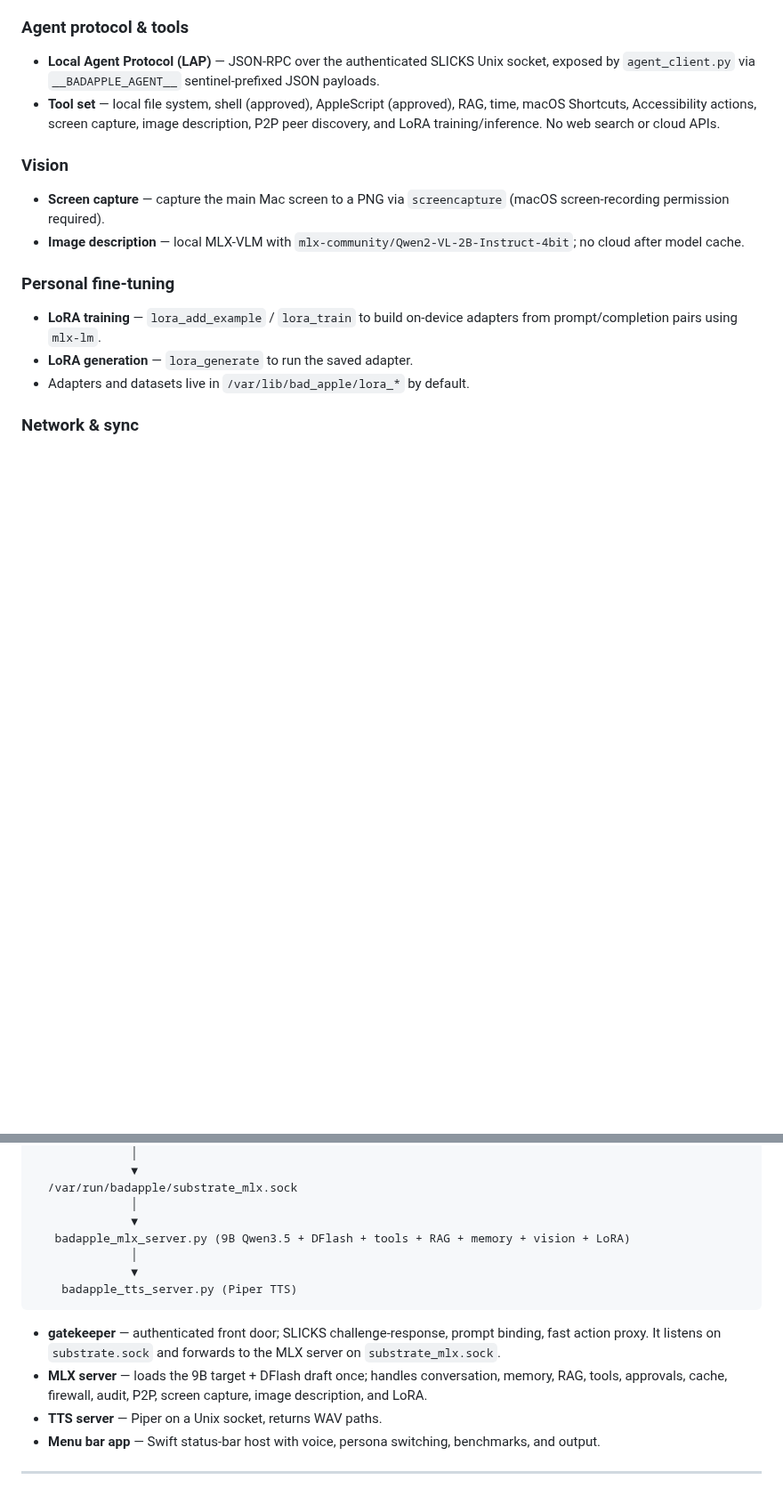
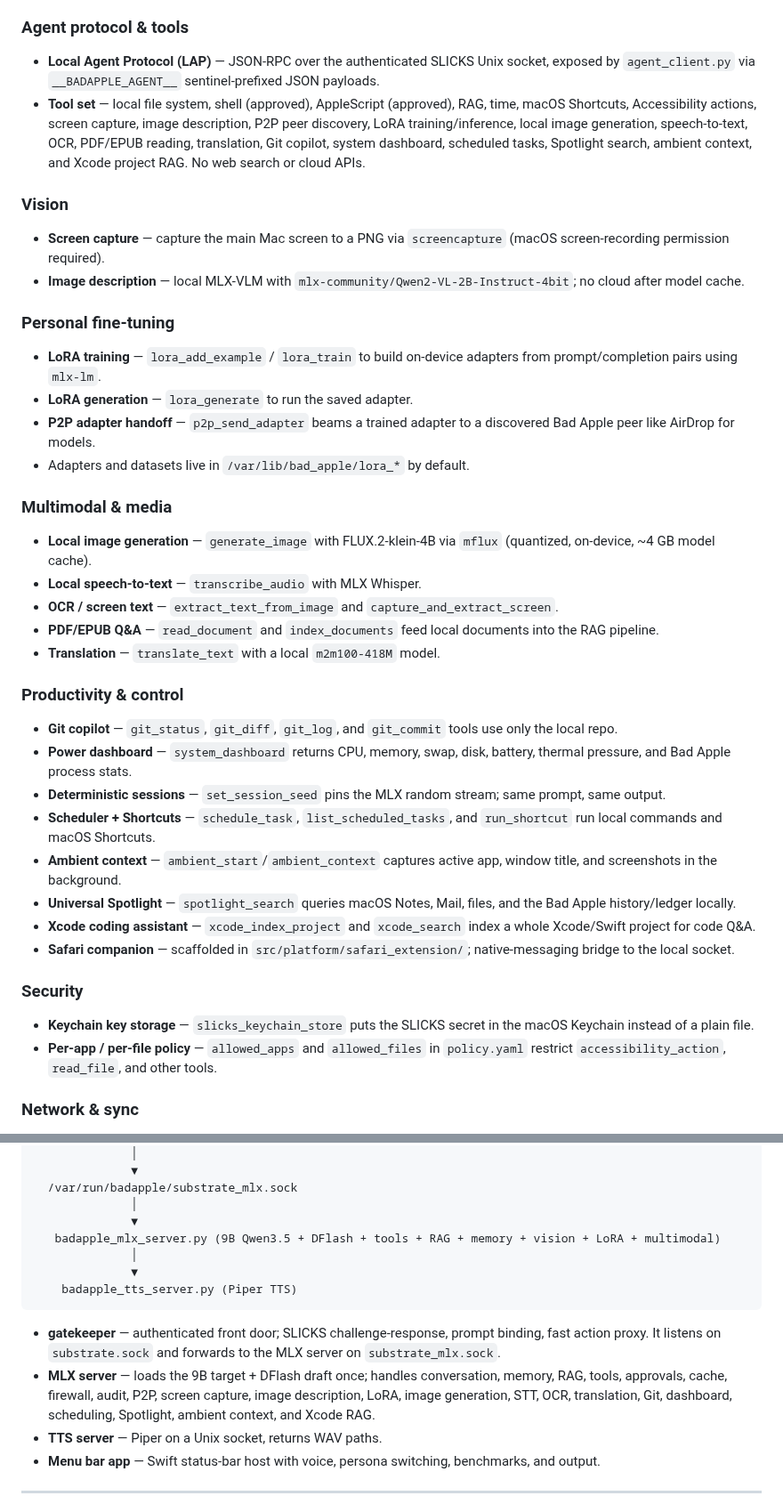
Before and after one commit to savageAZfck/Bad_Apple, a Markdown page: README.md, 2 parts joined by grey strips. Shown at 89% size. GitHub-like rendering; blank space fills up the shorter version.

Commit message:
Update README with all new local multimodal, productivity, and security tools.

```diff
--- a/README.md
+++ b/README.md
@@ -66,8 +66,10 @@ and the roadmap in [ROADMAP.md](ROADMAP.md).
   sentinel-prefixed JSON payloads.
 - **Tool set** — local file system, shell (approved), AppleScript (approved),
   RAG, time, macOS Shortcuts, Accessibility actions, screen capture, image
-  description, P2P peer discovery, and LoRA training/inference. No web search
-  or cloud APIs.
+  description, P2P peer discovery, LoRA training/inference, local image
+  generation, speech-to-text, OCR, PDF/EPUB reading, translation, Git copilot,
+  system dashboard, scheduled tasks, Spotlight search, ambient context, and
+  Xcode project RAG. No web search or cloud APIs.
 
 ### Vision
 
@@ -81,7 +83,45 @@ and the roadmap in [ROADMAP.md](ROADMAP.md).
 - **LoRA training** — `lora_add_example` / `lora_train` to build on-device
   adapters from prompt/completion pairs using `mlx-lm`.
 - **LoRA generation** — `lora_generate` to run the saved adapter.
+- **P2P adapter handoff** — `p2p_send_adapter` beams a trained adapter to a
+  discovered Bad Apple peer like AirDrop for models.
 - Adapters and datasets live in `/var/lib/bad_apple/lora_*` by default.
+
+### Multimodal & media
+
+- **Local image generation** — `generate_image` with FLUX.2-klein-4B via `mflux`
+  (quantized, on-device, ~4 GB model cache).
+- **Local speech-to-text** — `transcribe_audio` with MLX Whisper.
+- **OCR / screen text** — `extract_text_from_image` and `capture_and_extract_screen`.
+- **PDF/EPUB Q&A** — `read_document` and `index_documents` feed local documents
+  into the RAG pipeline.
+- **Translation** — `translate_text` with a local `m2m100-418M` model.
+
+### Productivity & control
+
+- **Git copilot** — `git_status`, `git_diff`, `git_log`, and `git_commit` tools
+  use only the local repo.
+- **Power dashboard** — `system_dashboard` returns CPU, memory, swap, disk,
+  battery, thermal pressure, and Bad Apple process stats.
+- **Deterministic sessions** — `set_session_seed` pins the MLX random stream;
+  same prompt, same output.
+- **Scheduler + Shortcuts** — `schedule_task`, `list_scheduled_tasks`, and
+  `run_shortcut` run local commands and macOS Shortcuts.
+- **Ambient context** — `ambient_start`/`ambient_context` captures active app,
+  window title, and screenshots in the background.
+- **Universal Spotlight** — `spotlight_search` queries macOS Notes, Mail,
+  files, and the Bad Apple history/ledger locally.
+- **Xcode coding assistant** — `xcode_index_project` and `xcode_search` index a
+  whole Xcode/Swift project for code Q&A.
+- **Safari companion** — scaffolded in `src/platform/safari_extension/`;
+  native-messaging bridge to the local socket.
+
+### Security
+
+- **Keychain key storage** — `slicks_keychain_store` puts the SLICKS secret in
+  the macOS Keychain instead of a plain file.
+- **Per-app / per-file policy** — `allowed_apps` and `allowed_files` in
+  `policy.yaml` restrict `accessibility_action`, `read_file`, and other tools.
 
 ### Network & sync
 
@@ -228,7 +268,7 @@ badapple CLI / menu bar / Siri
   /var/run/badapple/substrate_mlx.sock
               │
               ▼
-   badapple_mlx_server.py (9B Qwen3.5 + DFlash + tools + RAG + memory + vision + LoRA)
+   badapple_mlx_server.py (9B Qwen3.5 + DFlash + tools + RAG + memory + vision + LoRA + multimodal)
               │
               ▼
     badapple_tts_server.py (Piper TTS)
@@ -239,7 +279,9 @@ badapple CLI / menu bar / Siri
   the MLX server on `substrate_mlx.sock`.
 - **MLX server** — loads the 9B target + DFlash draft once; handles
   conversation, memory, RAG, tools, approvals, cache, firewall, audit, P2P,
-  screen capture, image description, and LoRA.
+  screen capture, image description, LoRA, image generation, STT, OCR,
+  translation, Git, dashboard, scheduling, Spotlight, ambient context, and
+  Xcode RAG.
 - **TTS server** — Piper on a Unix socket, returns WAV paths.
 - **Menu bar app** — Swift status-bar host with voice, persona switching,
   benchmarks, and output.
```
Also changed, not shown: other parts of README.md (+32 -7 lines).
